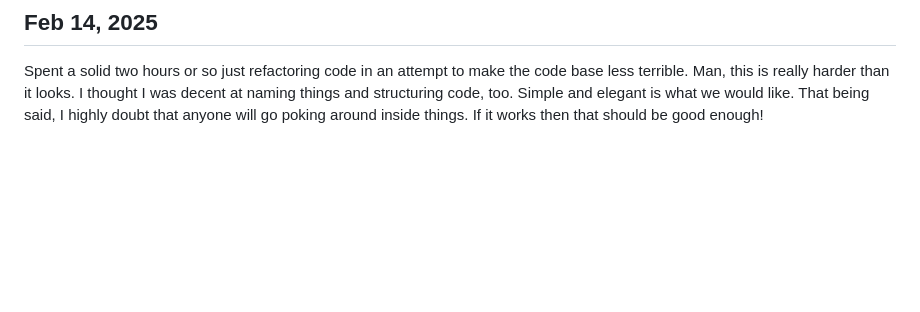
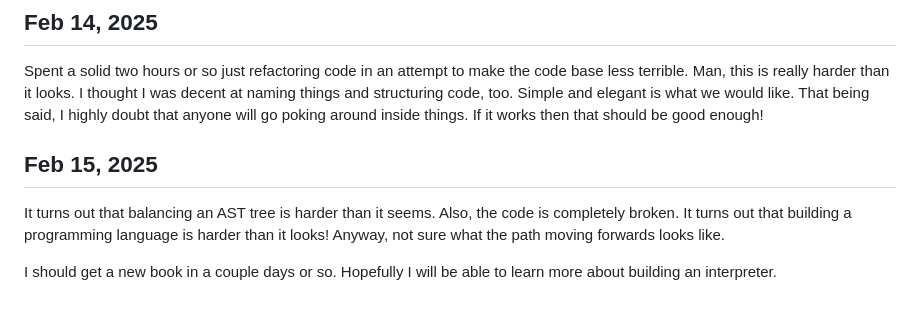
Before and after one commit to matteofilia/tessera, a Markdown page: DEV_LOG.md, the part around the change. Drawn GitHub-style; blank space fills up the shorter version.

Commit message:
Update devlog

```diff
--- a/DEV_LOG.md
+++ b/DEV_LOG.md
@@ -51,3 +51,9 @@ You know what? I have made a decision: Tessera will be an interpreted language.
 ## Feb 14, 2025
 
 Spent a solid two hours or so just refactoring code in an attempt to make the code base less terrible. Man, this is really harder than it looks. I thought I was decent at naming things and structuring code, too. Simple and elegant is what we would like. That being said, I highly doubt that anyone will go poking around inside things. If it works then that should be good enough!
+
+## Feb 15, 2025
+
+It turns out that balancing an AST tree is harder than it seems. Also, the code is completely broken. It turns out that building a programming language is harder than it looks! Anyway, not sure what the path moving forwards looks like.
+
+I should get a new book in a couple days or so. Hopefully I will be able to learn more about building an interpreter.
```
